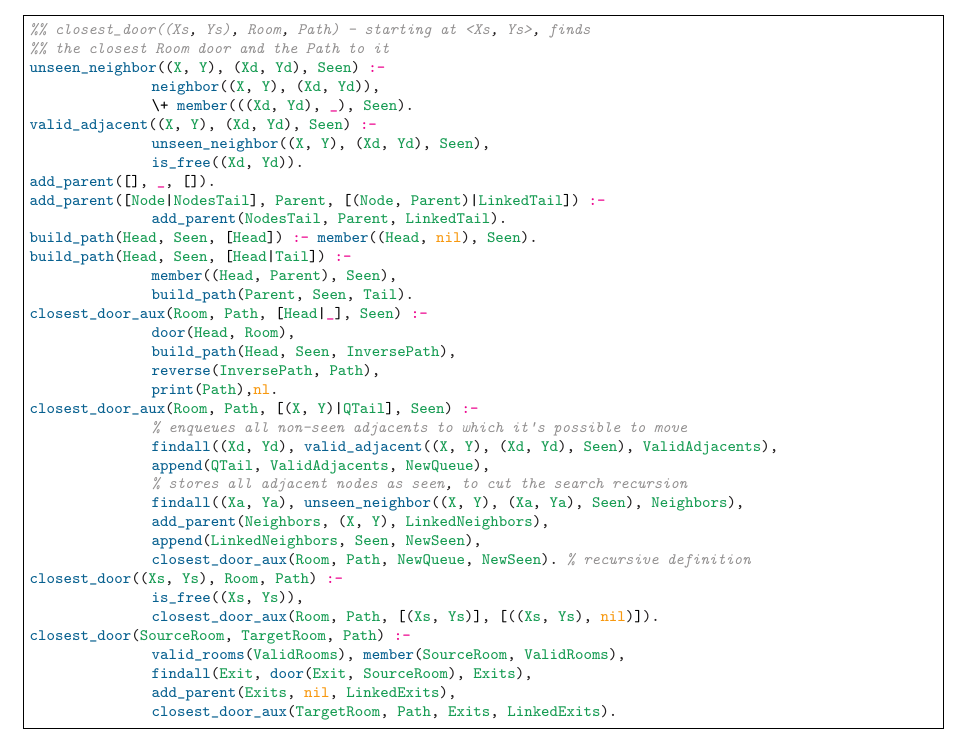
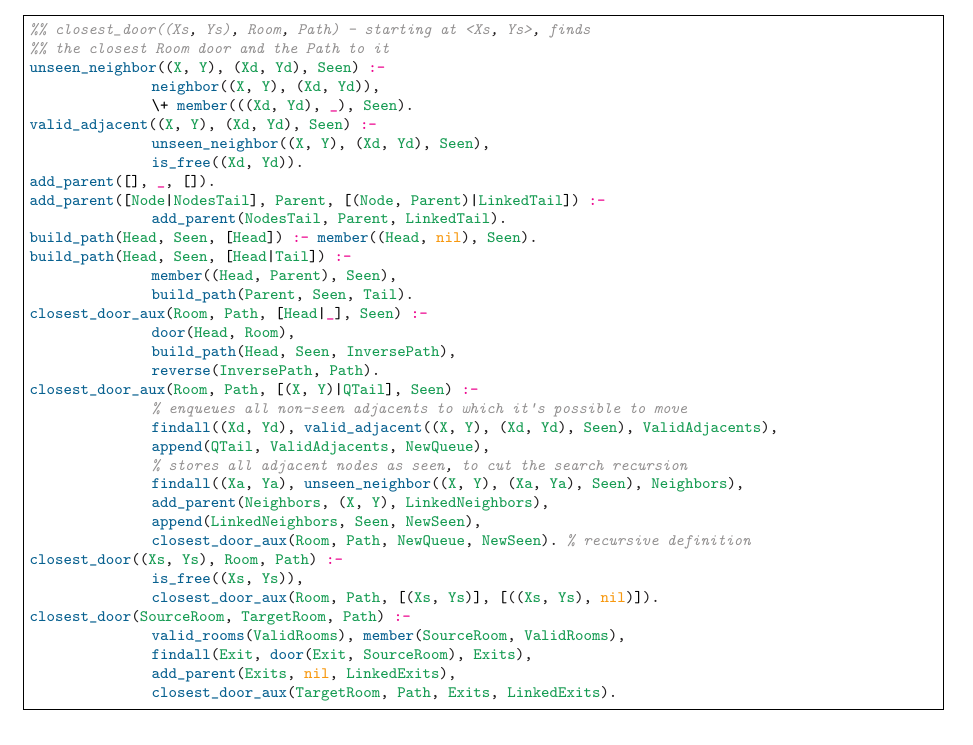
Before and after one commit to lhsantos/clue, a LaTeX document (doc/doc.tex): part of page 6 of 10, cut so that both start at the same text. Compiled offline with pdfLaTeX.

```diff
--- a/doc/doc.tex
+++ b/doc/doc.tex
@@ -482,8 +482,7 @@
 closest_door_aux(Room, Path, [Head|_], Seen) :-
 		door(Head, Room),
 		build_path(Head, Seen, InversePath),
-		reverse(InversePath, Path),
-		print(Path),nl.
+		reverse(InversePath, Path).
 closest_door_aux(Room, Path, [(X, Y)|QTail], Seen) :-
 		% enqueues all non-seen adjacents to which it's possible to move
 		findall((Xd, Yd), valid_adjacent((X, Y), (Xd, Yd), Seen), ValidAdjacents),
```
